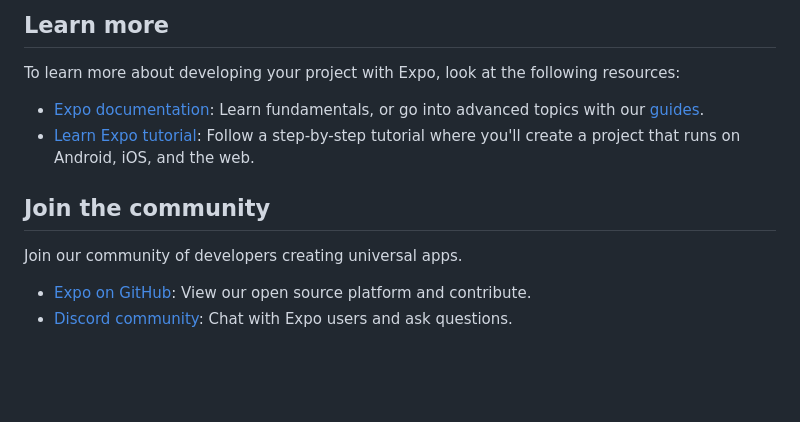
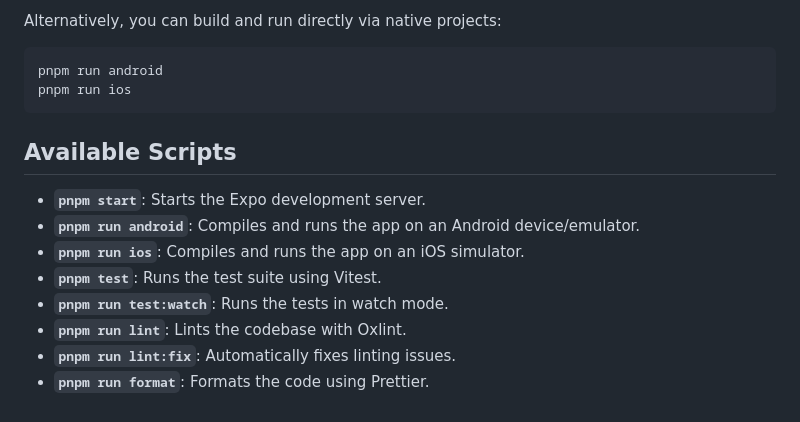
Before and after one commit to alvinyanson/expo-weather, a Markdown page: README.md, the part around one of its changes. Rendered like a GitHub page; blank space fills up the shorter version.

````diff
--- a/README.md
+++ b/README.md
@@ -43,14 +64,18 @@ This command will move the starter code to the **app-example** directory and cre
 
-## Learn more
+Alternatively, you can build and run directly via native projects:
 
-To learn more about developing your project with Expo, look at the following resources:
+```bash
+pnpm run android
+pnpm run ios
+```
 
-- [Expo documentation](https://docs.expo.dev/): Learn fundamentals, or go into advanced topics with our [guides](https://docs.expo.dev/guides).
-- [Learn Expo tutorial](https://docs.expo.dev/tutorial/introduction/): Follow a step-by-step tutorial where you'll create a project that runs on Android, iOS, and the web.
+## Available Scripts
 
-## Join the community
-
-Join our community of developers creating universal apps.
-
-- [Expo on GitHub](https://github.com/expo/expo): View our open source platform and contribute.
-- [Discord community](https://chat.expo.dev): Chat with Expo users and ask questions.
+- **`pnpm start`**: Starts the Expo development server.
+- **`pnpm run android`**: Compiles and runs the app on an Android device/emulator.
+- **`pnpm run ios`**: Compiles and runs the app on an iOS simulator.
+- **`pnpm test`**: Runs the test suite using Vitest.
+- **`pnpm run test:watch`**: Runs the tests in watch mode.
+- **`pnpm run lint`**: Lints the codebase with Oxlint.
+- **`pnpm run lint:fix`**: Automatically fixes linting issues.
+- **`pnpm run format`**: Formats the code using Prettier.
````
Also changed, not shown: other parts of README.md (+48 -27 lines), docs/FEATURES.md (+18 -7 lines), docs/ui/auth.png (added), docs/ui/details.png (added), docs/ui/home.png (added), docs/ui/notifications.png (added), docs/ui/settings.png (added).
